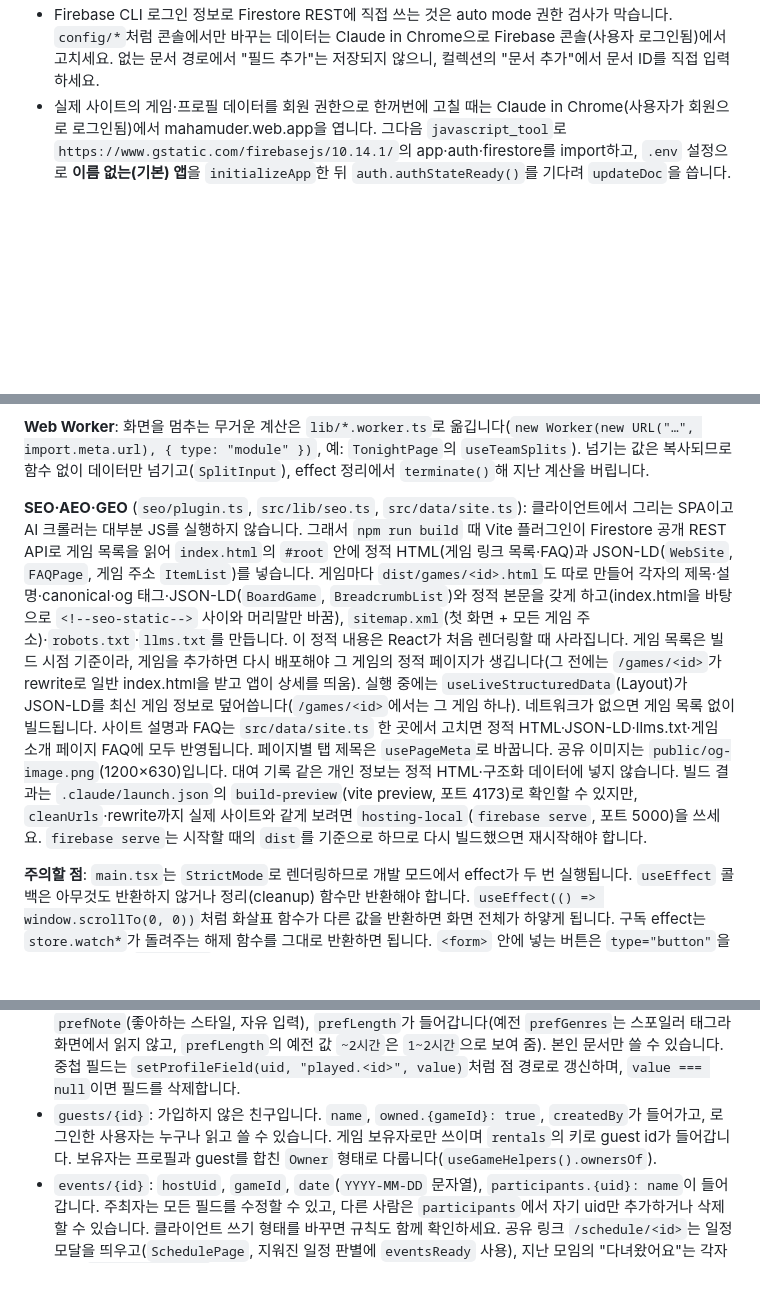
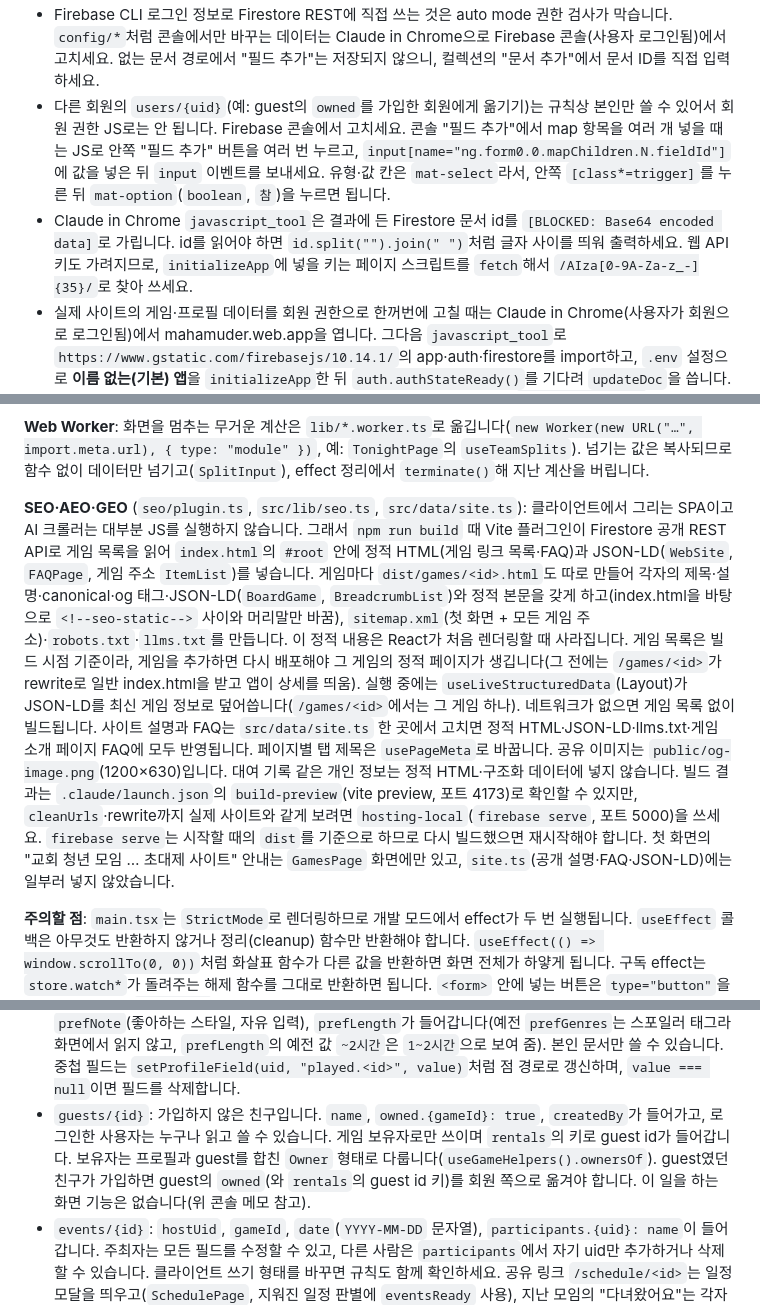
Before and after one commit to reno-del/mahamurder, a Markdown page: CLAUDE.md, 3 parts joined by grey strips. Rendered like a GitHub page; blank space fills up the shorter version.

Commit message:
Note console map editing, masked Chrome output and guest handover in CLAUDE.md
Co-Authored-By: Claude Opus 5.5 <noreply@anthropic.com>

```diff
--- a/CLAUDE.md
+++ b/CLAUDE.md
@@ -49,6 +49,8 @@ npm run deploy                     # 위 두 명령을 hosting → firestore 순
 - Node 24는 `.ts` 파일을 바로 import할 수 있지만, 다른 모듈을 확장자 없이 값으로 불러오는 파일(`csvGames.ts`·`seo.ts`는 `./category`를 불러옴)은 `ERR_MODULE_NOT_FOUND`가 납니다. `import type`만 쓰는 파일(`category.ts` 등)만 node 스크립트에서 바로 불러오세요. 경로는 `file:///C:/...` URL로 줍니다. skill-creator의 python 스크립트(`generate_review.py` 등)는 돌지 않으니 node로 옮겨 씁니다.
 - `isolation: "worktree"` 서브에이전트의 작업 폴더는 로컬 `main`이 아니라 `origin/main`에서 만들어집니다. push하지 않은 커밋이 필요하면 먼저 push하거나 그 차이를 감안하세요.
 - Firebase CLI 로그인 정보로 Firestore REST에 직접 쓰는 것은 auto mode 권한 검사가 막습니다. `config/*`처럼 콘솔에서만 바꾸는 데이터는 Claude in Chrome으로 Firebase 콘솔(사용자 로그인됨)에서 고치세요. 없는 문서 경로에서 "필드 추가"는 저장되지 않으니, 컬렉션의 "문서 추가"에서 문서 ID를 직접 입력하세요.
+- 다른 회원의 `users/{uid}`(예: guest의 `owned`를 가입한 회원에게 옮기기)는 규칙상 본인만 쓸 수 있어서 회원 권한 JS로는 안 됩니다. Firebase 콘솔에서 고치세요. 콘솔 "필드 추가"에서 map 항목을 여러 개 넣을 때는 JS로 안쪽 "필드 추가" 버튼을 여러 번 누르고, `input[name="ng.form0.0.mapChildren.N.fieldId"]`에 값을 넣은 뒤 `input` 이벤트를 보내세요. 유형·값 칸은 `mat-select`라서, 안쪽 `[class*=trigger]`를 누른 뒤 `mat-option`(`boolean`, `참`)을 누르면 됩니다.
+- Claude in Chrome `javascript_tool`은 결과에 든 Firestore 문서 id를 `[BLOCKED: Base64 encoded data]`로 가립니다. id를 읽어야 하면 `id.split("").join(" ")`처럼 글자 사이를 띄워 출력하세요. 웹 API 키도 가려지므로, `initializeApp`에 넣을 키는 페이지 스크립트를 `fetch`해서 `/AIza[0-9A-Za-z_-]{35}/`로 찾아 쓰세요.
 - 실제 사이트의 게임·프로필 데이터를 회원 권한으로 한꺼번에 고칠 때는 Claude in Chrome(사용자가 회원으로 로그인됨)에서 mahamuder.web.app을 엽니다. 그다음 `javascript_tool`로 `https://www.gstatic.com/firebasejs/10.14.1/`의 app·auth·firestore를 import하고, `.env` 설정으로 **이름 없는(기본) 앱**을 `initializeApp`한 뒤 `auth.authStateReady()`를 기다려 `updateDoc`을 씁니다. 이름 붙인 앱은 저장된 로그인을 읽지 못합니다. 규칙이 그대로 적용되므로 `editableFields()` 밖의 필드는 실패합니다. 내장 브라우저는 사이트에 로그인되어 있지 않습니다.
 - 보드라이프(`boardlife.co.kr/game/<id>`)는 2026-10-28부터 Node `fetch`에 403을 돌려줍니다(`update-mm-games`의 `boardlifeDetail`도 실패). 내장 브라우저로 boardlife.co.kr을 연 뒤 페이지 안에서 `fetch('/game/<id>')`로 받아 같은 정규식으로 읽으세요. 머미나우·텀블벅은 Node에서 그대로 받아집니다.
 - Java가 없어 Firestore 에뮬레이터를 쓸 수 없습니다. 규칙 문법은 `firebase deploy --only firestore:rules --dry-run`(샌드박스 밖)으로 컴파일만 확인합니다. 규칙에 검증을 추가하기 전에는 공개 REST(`https://firestore.googleapis.com/v1/projects/mahamuder/databases/(default)/documents/games?pageSize=300`)를 Node `fetch`로 읽어 기존 문서가 조건을 통과하는지 확인하세요.
@@ -73,7 +75,7 @@ npm run deploy                     # 위 두 명령을 hosting → firestore 순
 
 **Web Worker**: 화면을 멈추는 무거운 계산은 `lib/*.worker.ts`로 옮깁니다(`new Worker(new URL("…", import.meta.url), { type: "module" })`, 예: `TonightPage`의 `useTeamSplits`). 넘기는 값은 복사되므로 함수 없이 데이터만 넘기고(`SplitInput`), effect 정리에서 `terminate()`해 지난 계산을 버립니다.
 
-**SEO·AEO·GEO** (`seo/plugin.ts`, `src/lib/seo.ts`, `src/data/site.ts`): 클라이언트에서 그리는 SPA이고 AI 크롤러는 대부분 JS를 실행하지 않습니다. 그래서 `npm run build` 때 Vite 플러그인이 Firestore 공개 REST API로 게임 목록을 읽어 `index.html`의 `#root` 안에 정적 HTML(게임 링크 목록·FAQ)과 JSON-LD(`WebSite`, `FAQPage`, 게임 주소 `ItemList`)를 넣습니다. 게임마다 `dist/games/<id>.html`도 따로 만들어 각자의 제목·설명·canonical·og 태그·JSON-LD(`BoardGame`, `BreadcrumbList`)와 정적 본문을 갖게 하고(index.html을 바탕으로 `<!--seo-static-->` 사이와 머리말만 바꿈), `sitemap.xml`(첫 화면 + 모든 게임 주소)·`robots.txt`·`llms.txt`를 만듭니다. 이 정적 내용은 React가 처음 렌더링할 때 사라집니다. 게임 목록은 빌드 시점 기준이라, 게임을 추가하면 다시 배포해야 그 게임의 정적 페이지가 생깁니다(그 전에는 `/games/<id>`가 rewrite로 일반 index.html을 받고 앱이 상세를 띄움). 실행 중에는 `useLiveStructuredData`(Layout)가 JSON-LD를 최신 게임 정보로 덮어씁니다(`/games/<id>`에서는 그 게임 하나). 네트워크가 없으면 게임 목록 없이 빌드됩니다. 사이트 설명과 FAQ는 `src/data/site.ts` 한 곳에서 고치면 정적 HTML·JSON-LD·llms.txt·게임 소개 페이지 FAQ에 모두 반영됩니다. 페이지별 탭 제목은 `usePageMeta`로 바꿉니다. 공유 이미지는 `public/og-image.png`(1200×630)입니다. 대여 기록 같은 개인 정보는 정적 HTML·구조화 데이터에 넣지 않습니다. 빌드 결과는 `.claude/launch.json`의 `build-preview`(vite preview, 포트 4173)로 확인할 수 있지만, `cleanUrls`·rewrite까지 실제 사이트와 같게 보려면 `hosting-local`(`firebase serve`, 포트 5000)을 쓰세요. `firebase serve`는 시작할 때의 `dist`를 기준으로 하므로 다시 빌드했으면 재시작해야 합니다.
+**SEO·AEO·GEO** (`seo/plugin.ts`, `src/lib/seo.ts`, `src/data/site.ts`): 클라이언트에서 그리는 SPA이고 AI 크롤러는 대부분 JS를 실행하지 않습니다. 그래서 `npm run build` 때 Vite 플러그인이 Firestore 공개 REST API로 게임 목록을 읽어 `index.html`의 `#root` 안에 정적 HTML(게임 링크 목록·FAQ)과 JSON-LD(`WebSite`, `FAQPage`, 게임 주소 `ItemList`)를 넣습니다. 게임마다 `dist/games/<id>.html`도 따로 만들어 각자의 제목·설명·canonical·og 태그·JSON-LD(`BoardGame`, `BreadcrumbList`)와 정적 본문을 갖게 하고(index.html을 바탕으로 `<!--seo-static-->` 사이와 머리말만 바꿈), `sitemap.xml`(첫 화면 + 모든 게임 주소)·`robots.txt`·`llms.txt`를 만듭니다. 이 정적 내용은 React가 처음 렌더링할 때 사라집니다. 게임 목록은 빌드 시점 기준이라, 게임을 추가하면 다시 배포해야 그 게임의 정적 페이지가 생깁니다(그 전에는 `/games/<id>`가 rewrite로 일반 index.html을 받고 앱이 상세를 띄움). 실행 중에는 `useLiveStructuredData`(Layout)가 JSON-LD를 최신 게임 정보로 덮어씁니다(`/games/<id>`에서는 그 게임 하나). 네트워크가 없으면 게임 목록 없이 빌드됩니다. 사이트 설명과 FAQ는 `src/data/site.ts` 한 곳에서 고치면 정적 HTML·JSON-LD·llms.txt·게임 소개 페이지 FAQ에 모두 반영됩니다. 페이지별 탭 제목은 `usePageMeta`로 바꿉니다. 공유 이미지는 `public/og-image.png`(1200×630)입니다. 대여 기록 같은 개인 정보는 정적 HTML·구조화 데이터에 넣지 않습니다. 빌드 결과는 `.claude/launch.json`의 `build-preview`(vite preview, 포트 4173)로 확인할 수 있지만, `cleanUrls`·rewrite까지 실제 사이트와 같게 보려면 `hosting-local`(`firebase serve`, 포트 5000)을 쓰세요. `firebase serve`는 시작할 때의 `dist`를 기준으로 하므로 다시 빌드했으면 재시작해야 합니다. 첫 화면의 "교회 청년 모임 … 초대제 사이트" 안내는 `GamesPage` 화면에만 있고, `site.ts`(공개 설명·FAQ·JSON-LD)에는 일부러 넣지 않았습니다.
 
 **주의할 점**: `main.tsx`는 `StrictMode`로 렌더링하므로 개발 모드에서 effect가 두 번 실행됩니다. `useEffect` 콜백은 아무것도 반환하지 않거나 정리(cleanup) 함수만 반환해야 합니다. `useEffect(() => window.scrollTo(0, 0))`처럼 화살표 함수가 다른 값을 반환하면 화면 전체가 하얗게 됩니다. 구독 effect는 `store.watch*`가 돌려주는 해제 함수를 그대로 반환하면 됩니다. `<form>` 안에 넣는 버튼은 `type="button"`을 붙이고, 검색칸은 `onKeyDown`에서 Enter를 막으세요(안 그러면 고르거나 검색할 때 폼이 제출됨). 카톡으로 친구에게 자동 전송은 불가에 가깝습니다(카카오 "친구에게 보내기"는 비즈 앱·검수와 양쪽 카카오 로그인 동의가 필요한데 이 사이트는 구글 로그인이고, 알림톡은 사업자용 유료 서비스). 카카오톡 공유(JS 키 필요)나 링크 복사를 쓰세요.
 
@@ -82,6 +84,6 @@ npm run deploy                     # 위 두 명령을 hosting → firestore 순
 **Firestore 데이터 모델** (`src/types.ts`, 권한은 `firestore.rules`가 강제함):
 - `games/{id}`: 누구나 읽을 수 있고, 회원은 누구나 추가·수정할 수 있습니다. 규칙이 필드 이름·타입·길이를 검사하고(`link`·`imageUrl`은 비었거나 http(s)만, 화면에서도 `safeUrl`), 새 게임에는 `createdBy`가 반드시 있어야 합니다. 정보 수정과 대여(`rentals`, 한 번에 한 벌)는 서로 다른 쓰기로 나뉘므로 필드를 추가하면 규칙의 `editableFields()`도 고치세요. 삭제는 등록한 사람(`createdBy`, 값이 없는 예전 게임은 누구나)만 할 수 있고, 플레이 기록·보유자·모집 공지가 걸린 게임은 화면에서 삭제를 막습니다(이 부분은 규칙이 아니라 `GameDetail`에서만 검사). `category`(분류 `murder`/`deduction`/`social`, 규칙이 세 값만 허용)가 있고, 값이 없는 게임은 `lib/category.ts`의 `categoryOf`가 예전 장르 태그 `genres`에서 정합니다(일괄 이전 없이 게임을 수정할 때 저장됨). `genres`는 배경 태그가 스포일러라 화면·검색·정적 HTML·JSON-LD에 쓰지 않고 분류를 정할 때만 씁니다. `localized`(정발 여부, 값이 없으면 정발됨)와 `rentals.{ownerUid}: {uid, name, date}`(그 사람이 가진 게임을 누가 빌려 갔는지)가 들어갑니다. 보유 여부는 게임이 아니라 각자의 `users/{uid}.owned`에 있고, 같은 게임을 여러 명이 가지고 있으면 한 벌씩 따로 빌립니다(`useGameHelpers().copiesOf`). 대여·반납은 `store.rentGame`/`returnGame`으로 하고, 모아 보는 화면은 `/library`(`pages/library/LibraryPage.tsx`)입니다. 보드라이프에서 옮긴 게임은 `releaseDate`가 연도만(`"2014"`)이고 `description`은 `영문명: …`/`디자이너: …` 같은 줄로 되어 있어, 영문명 중복 판정에 씁니다(`GameForm`은 연도만 있으면 텍스트 칸으로 보여 줌).
 - `users/{uid}`: `played.{gameId}: {rating, date}`, `liked.{gameId}: true`(화면 이름은 "선호"·"♡ 하고 싶어요"·친구 기록의 "위시리스트"로 모두 같은 값), `owned.{gameId}: true`, `nickname`, `bio`, `prefNote`(좋아하는 스타일, 자유 입력), `prefLength`가 들어갑니다(예전 `prefGenres`는 스포일러 태그라 화면에서 읽지 않고, `prefLength`의 예전 값 `~2시간`은 `1~2시간`으로 보여 줌). 본인 문서만 쓸 수 있습니다. 중첩 필드는 `setProfileField(uid, "played.<id>", value)`처럼 점 경로로 갱신하며, `value === null`이면 필드를 삭제합니다.
-- `guests/{id}`: 가입하지 않은 친구입니다. `name`, `owned.{gameId}: true`, `createdBy`가 들어가고, 로그인한 사용자는 누구나 읽고 쓸 수 있습니다. 게임 보유자로만 쓰이며 `rentals`의 키로 guest id가 들어갑니다. 보유자는 프로필과 guest를 합친 `Owner` 형태로 다룹니다(`useGameHelpers().ownersOf`).
+- `guests/{id}`: 가입하지 않은 친구입니다. `name`, `owned.{gameId}: true`, `createdBy`가 들어가고, 로그인한 사용자는 누구나 읽고 쓸 수 있습니다. 게임 보유자로만 쓰이며 `rentals`의 키로 guest id가 들어갑니다. 보유자는 프로필과 guest를 합친 `Owner` 형태로 다룹니다(`useGameHelpers().ownersOf`). guest였던 친구가 가입하면 guest의 `owned`(와 `rentals`의 guest id 키)를 회원 쪽으로 옮겨야 합니다. 이 일을 하는 화면 기능은 없습니다(위 콘솔 메모 참고).
 - `events/{id}`: `hostUid`, `gameId`, `date`(`YYYY-MM-DD` 문자열), `participants.{uid}: name`이 들어갑니다. 주최자는 모든 필드를 수정할 수 있고, 다른 사람은 `participants`에서 자기 uid만 추가하거나 삭제할 수 있습니다. 클라이언트 쓰기 형태를 바꾸면 규칙도 함께 확인하세요. 공유 링크 `/schedule/<id>`는 일정 모달을 띄우고(`SchedulePage`, 지워진 일정 판별에 `eventsReady` 사용), 지난 모임의 "다녀왔어요"는 각자 자기 `played.<gameId>`에 모임 날짜로 기록합니다(규칙상 남의 기록은 못 씀).
 - 표시 이름 우선순위는 `nickname`, 그다음 `googleName`입니다(`lib/format.ts`의 `displayName`).
```
